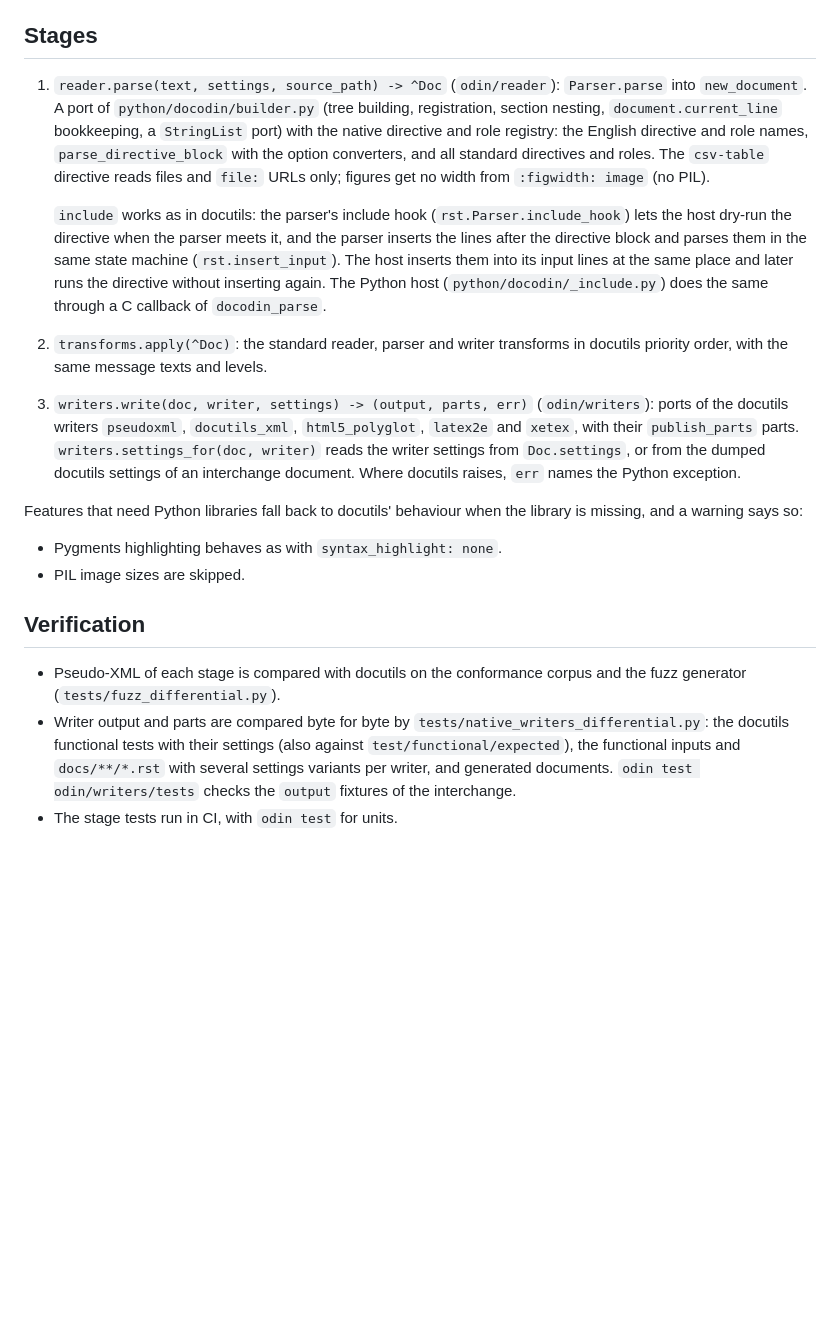
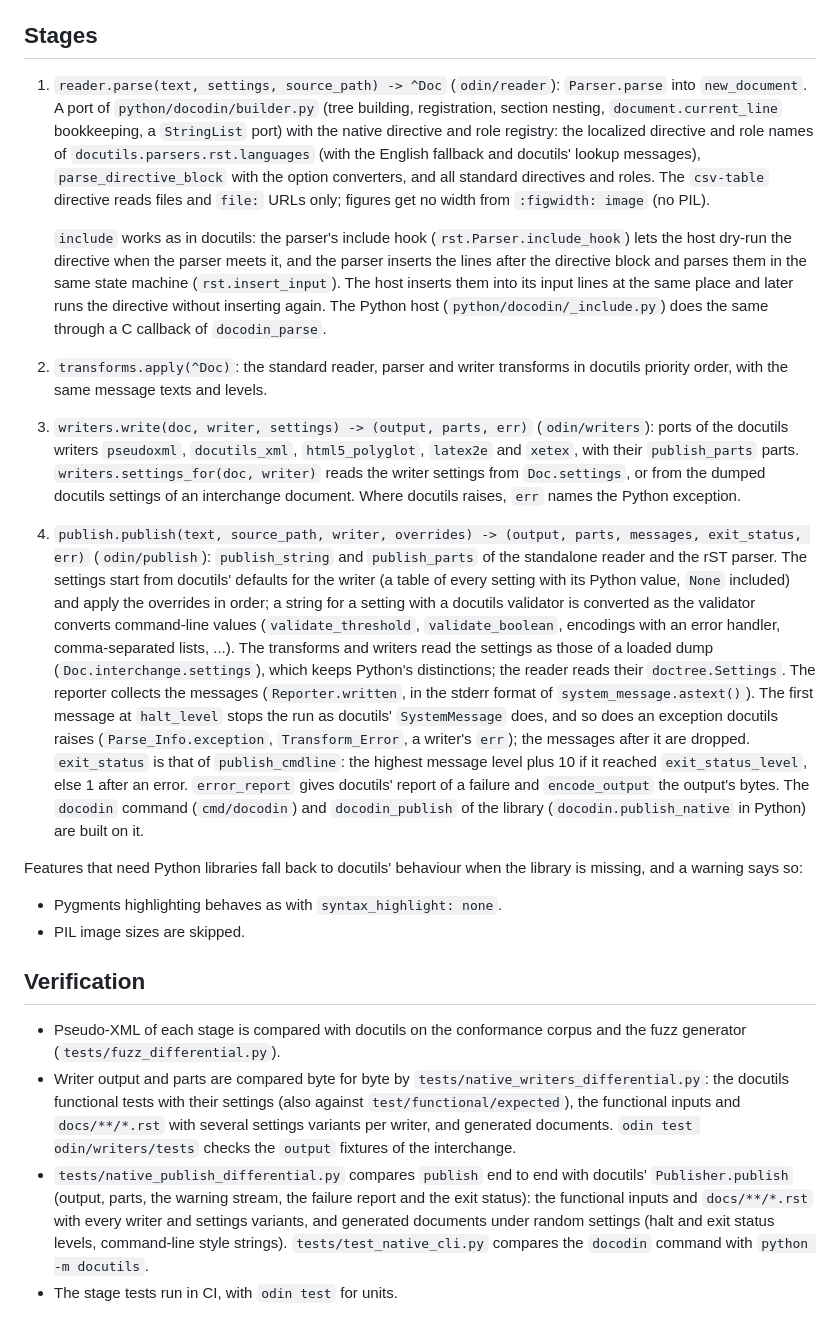
Before and after one commit to insanai/docodin, a Markdown page: docs/NATIVE_PIPELINE.md, the part around the change. GitHub-like rendering; blank space fills up the shorter version.

```diff
--- a/docs/NATIVE_PIPELINE.md
+++ b/docs/NATIVE_PIPELINE.md
@@ -177,11 +177,13 @@ The scalars are `autofootnote_start`, `symbol_footnote_start`, `decoration`, `cu
 
 ## Stages
 
-1. `reader.parse(text, settings, source_path) -> ^Doc` (`odin/reader`): `Parser.parse` into `new_document`. A port of `python/docodin/builder.py` (tree building, registration, section nesting, `document.current_line` bookkeeping, a `StringList` port) with the native directive and role registry: the English directive and role names, `parse_directive_block` with the option converters, and all standard directives and roles. The `csv-table` directive reads files and `file:` URLs only; figures get no width from `:figwidth: image` (no PIL).
+1. `reader.parse(text, settings, source_path) -> ^Doc` (`odin/reader`): `Parser.parse` into `new_document`. A port of `python/docodin/builder.py` (tree building, registration, section nesting, `document.current_line` bookkeeping, a `StringList` port) with the native directive and role registry: the localized directive and role names of `docutils.parsers.rst.languages` (with the English fallback and docutils' lookup messages), `parse_directive_block` with the option converters, and all standard directives and roles. The `csv-table` directive reads files and `file:` URLs only; figures get no width from `:figwidth: image` (no PIL).
 
    `include` works as in docutils: the parser's include hook (`rst.Parser.include_hook`) lets the host dry-run the directive when the parser meets it, and the parser inserts the lines after the directive block and parses them in the same state machine (`rst.insert_input`). The host inserts them into its input lines at the same place and later runs the directive without inserting again. The Python host (`python/docodin/_include.py`) does the same through a C callback of `docodin_parse`.
 2. `transforms.apply(^Doc)`: the standard reader, parser and writer transforms in docutils priority order, with the same message texts and levels.
 3. `writers.write(doc, writer, settings) -> (output, parts, err)` (`odin/writers`): ports of the docutils writers `pseudoxml`, `docutils_xml`, `html5_polyglot`, `latex2e` and `xetex`, with their `publish_parts` parts. `writers.settings_for(doc, writer)` reads the writer settings from `Doc.settings`, or from the dumped docutils settings of an interchange document. Where docutils raises, `err` names the Python exception.
+
+4. `publish.publish(text, source_path, writer, overrides) -> (output, parts, messages, exit_status, err)` (`odin/publish`): `publish_string` and `publish_parts` of the standalone reader and the rST parser. The settings start from docutils' defaults for the writer (a table of every setting with its Python value, `None` included) and apply the overrides in order; a string for a setting with a docutils validator is converted as the validator converts command-line values (`validate_threshold`, `validate_boolean`, encodings with an error handler, comma-separated lists, ...). The transforms and writers read the settings as those of a loaded dump (`Doc.interchange.settings`), which keeps Python's distinctions; the reader reads their `doctree.Settings`. The reporter collects the messages (`Reporter.written`, in the stderr format of `system_message.astext()`). The first message at `halt_level` stops the run as docutils' `SystemMessage` does, and so does an exception docutils raises (`Parse_Info.exception`, `Transform_Error`, a writer's `err`); the messages after it are dropped. `exit_status` is that of `publish_cmdline`: the highest message level plus 10 if it reached `exit_status_level`, else 1 after an error. `error_report` gives docutils' report of a failure and `encode_output` the output's bytes. The `docodin` command (`cmd/docodin`) and `docodin_publish` of the library (`docodin.publish_native` in Python) are built on it.
 
 Features that need Python libraries fall back to docutils' behaviour when the library is missing, and a warning says so:
 - Pygments highlighting behaves as with `syntax_highlight: none`.
@@ -191,4 +193,5 @@ Features that need Python libraries fall back to docutils' behaviour when the li
 
 - Pseudo-XML of each stage is compared with docutils on the conformance corpus and the fuzz generator (`tests/fuzz_differential.py`).
 - Writer output and parts are compared byte for byte by `tests/native_writers_differential.py`: the docutils functional tests with their settings (also against `test/functional/expected`), the functional inputs and `docs/**/*.rst` with several settings variants per writer, and generated documents. `odin test odin/writers/tests` checks the `output` fixtures of the interchange.
+- `tests/native_publish_differential.py` compares `publish` end to end with docutils' `Publisher.publish` (output, parts, the warning stream, the failure report and the exit status): the functional inputs and `docs/**/*.rst` with every writer and settings variants, and generated documents under random settings (halt and exit status levels, command-line style strings). `tests/test_native_cli.py` compares the `docodin` command with `python -m docutils`.
 - The stage tests run in CI, with `odin test` for units.
```
Also changed, not shown: README.md (+36 -6 lines).
